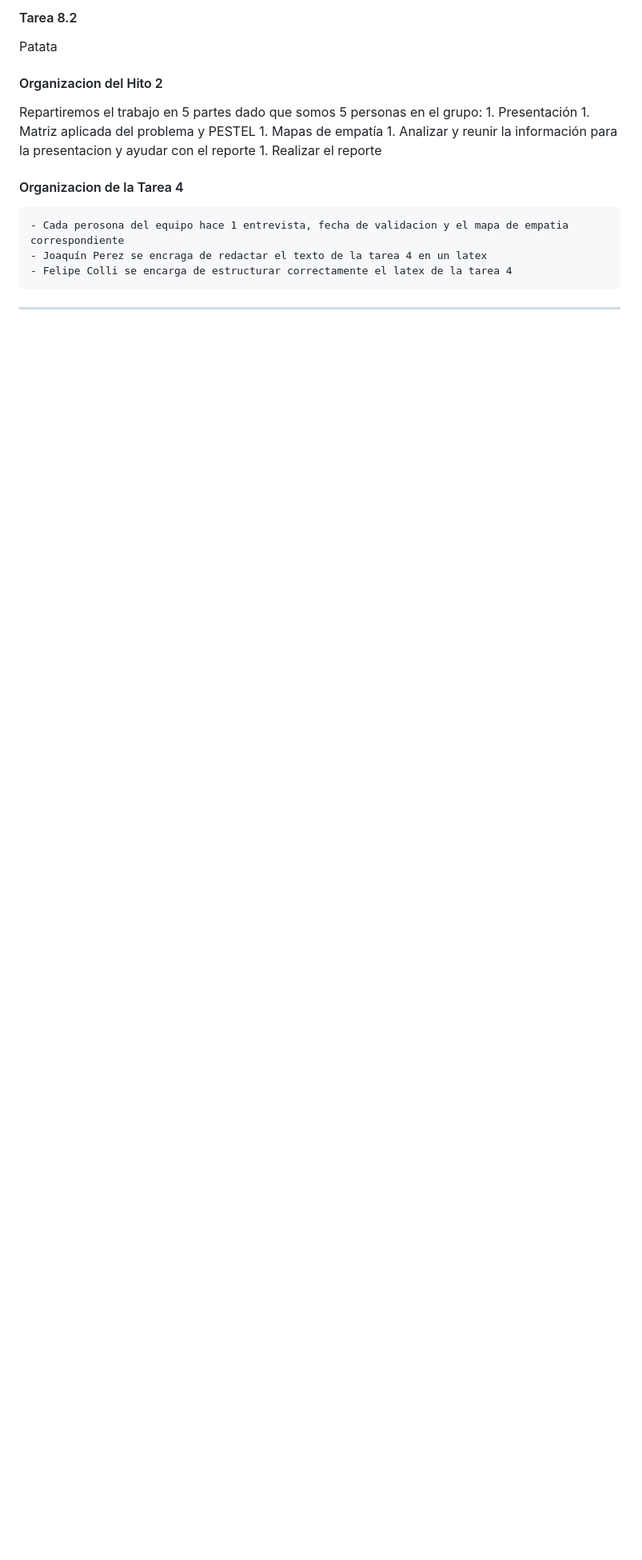
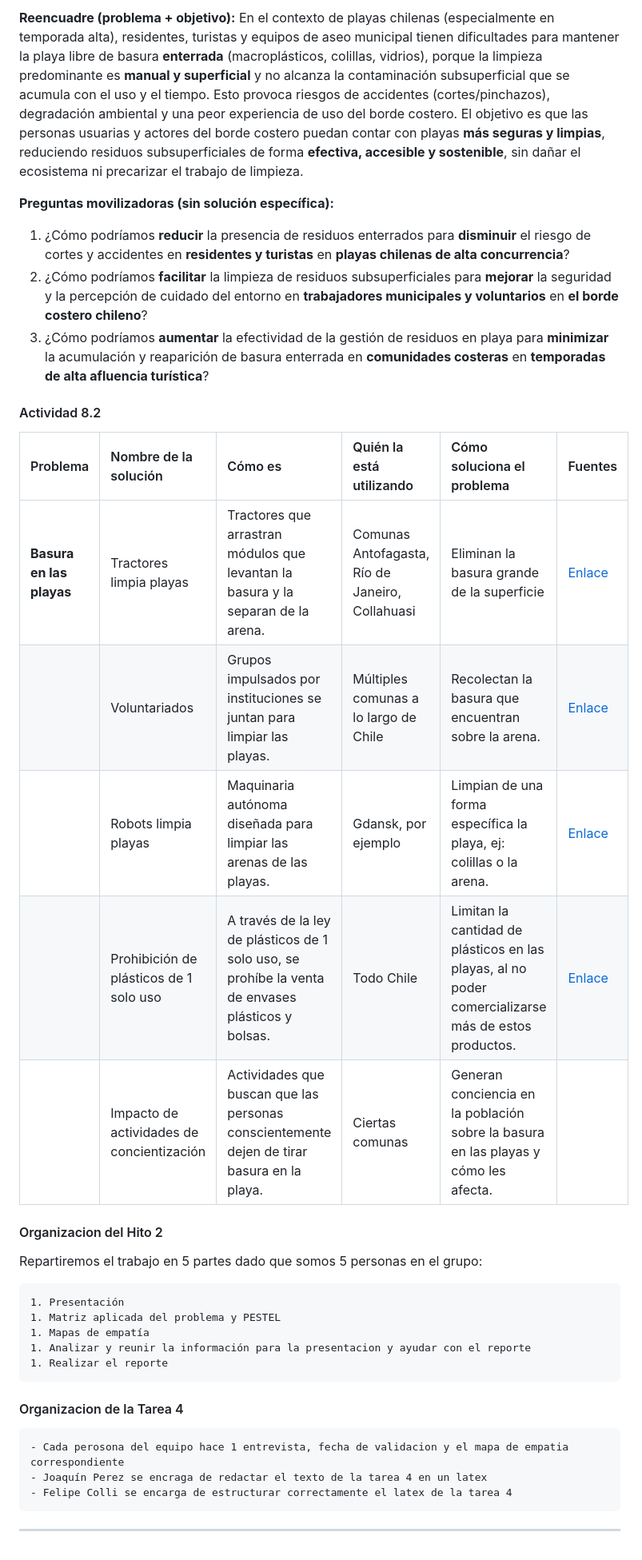
Before and after one commit to F-Patata2008/Wallis, a Markdown page: README.md, the part around one of its changes. Shown at 80% size. Rendered like a GitHub page; blank space fills up the shorter version.

Commit message:
Subeindo todo de 1

```diff
--- a/README.md
+++ b/README.md
@@ -251,9 +250,29 @@ Patata
 
-#### Tarea 8.2
-Patata
+**Reencuadre (problema + objetivo):**
+En el contexto de playas chilenas (especialmente en temporada alta), residentes, turistas y equipos de aseo municipal tienen dificultades para mantener la playa libre de basura **enterrada** (macroplásticos, colillas, vidrios), porque la limpieza predominante es **manual y superficial** y no alcanza la contaminación subsuperficial que se acumula con el uso y el tiempo. Esto provoca riesgos de accidentes (cortes/pinchazos), degradación ambiental y una peor experiencia de uso del borde costero.
+El objetivo es que las personas usuarias y actores del borde costero puedan contar con playas **más seguras y limpias**, reduciendo residuos subsuperficiales de forma **efectiva, accesible y sostenible**, sin dañar el ecosistema ni precarizar el trabajo de limpieza.
+
+**Preguntas movilizadoras (sin solución específica):**
+1. ¿Cómo podríamos **reducir** la presencia de residuos enterrados para **disminuir** el riesgo de cortes y accidentes en **residentes y turistas** en **playas chilenas de alta concurrencia**?
+2. ¿Cómo podríamos **facilitar** la limpieza de residuos subsuperficiales para **mejorar** la seguridad y la percepción de cuidado del entorno en **trabajadores municipales y voluntarios** en **el borde costero chileno**?
+3. ¿Cómo podríamos **aumentar** la efectividad de la gestión de residuos en playa para **minimizar** la acumulación y reaparición de basura enterrada en **comunidades costeras** en **temporadas de alta afluencia turística**?
+
+#### Actividad 8.2
+
+| Problema | Nombre de la solución | Cómo es | Quién la está utilizando | Cómo soluciona el problema | Fuentes |
+| :--- | :--- | :--- | :--- | :--- | :--- |
+| **Basura en las playas** | Tractores limpia playas | Tractores que arrastran módulos que levantan la basura y la separan de la arena. | Comunas Antofagasta, Río de Janeiro, Collahuasi | Eliminan la basura grande de la superficie | [Enlace](https://www.collahuasi.cl/moderna-maquina-limpiadora-de-playas-suma-el-retiro-de-43-toneladas-de-basura-en-iquique/) |
+| | Voluntariados | Grupos impulsados por instituciones se juntan para limpiar las playas. | Múltiples comunas a lo largo de Chile | Recolectan la basura que encuentran sobre la arena. | [Enlace](https://www.directemar.cl/directemar/intereses-maritimos/limpieza-de-playas/limpieza-de-playas) |
+| | Robots limpia playas | Maquinaria autónoma diseñada para limpiar las arenas de las playas. | Gdansk, por ejemplo | Limpian de una forma específica la playa, ej: colillas o la arena. | [Enlace](https://www.whitemad.pl/es/bebot-un-robot-que-limpia-playas-aparece-en-gdansk/) |
+| | Prohibición de plásticos de 1 solo uso | A través de la ley de plásticos de 1 solo uso, se prohíbe la venta de envases plásticos y bolsas. | Todo Chile | Limitan la cantidad de plásticos en las playas, al no poder comercializarse más de estos productos. | [Enlace](https://chile.oceana.org/comunicados/oceana-y-cientificos-de-la-basura-publican-estudio-sobre-desechos-en-las-playas-de-chile-colillas-y-plasticos-de-un-solo-uso-lideran-el-ranking/) |
+| | Impacto de actividades de concientización | Actividades que buscan que las personas conscientemente dejen de tirar basura en la playa. | Ciertas comunas | Generan conciencia en la población sobre la basura en las playas y cómo les afecta. | |
+
+
 
 #### Organizacion del Hito 2
+
 Repartiremos el trabajo en 5 partes dado que somos 5 personas en el grupo:
+
     1. Presentación
     1. Matriz aplicada del problema y PESTEL
     1. Mapas de empatía
@@ -261,6 +280,7 @@ Repartiremos el trabajo en 5 partes dado que somos 5 personas en el grupo:
     1. Realizar el reporte
 
 #### Organizacion de la Tarea 4
+
     - Cada perosona del equipo hace 1 entrevista, fecha de validacion y el mapa de empatia correspondiente
     - Joaquín Perez se encraga de redactar el texto de la tarea 4 en un latex
     - Felipe Colli se encarga de estructurar correctamente el latex de la tarea 4
```
Also changed, not shown: other parts of README.md (+2 -3 lines).
